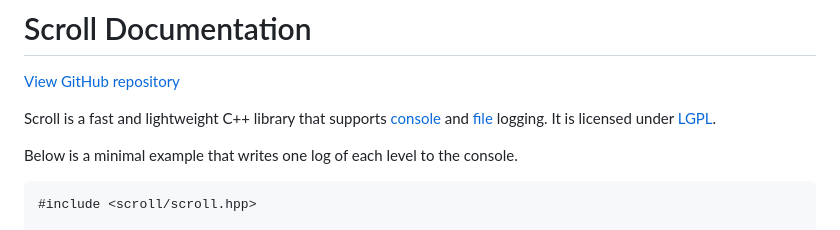
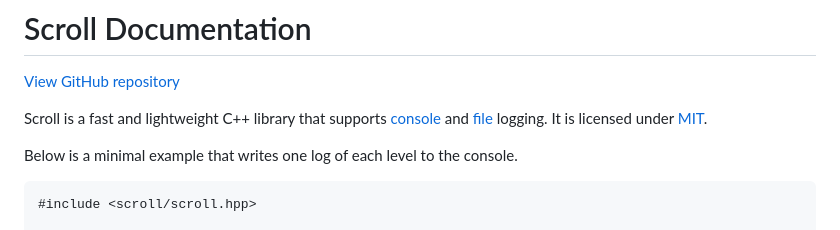
Before and after one commit to atalantestudio/atalantestudio.github.io, a Markdown page: scroll/scroll.md, the part around the change. Drawn GitHub-style.

Commit message:
fix: Change LGPL to MIT

```diff
--- a/scroll/scroll.md
+++ b/scroll/scroll.md
@@ -2,7 +2,7 @@
 
 [View GitHub repository](https://github.com/atalantestudio/scroll)
 
-Scroll is a fast and lightweight C++ library that supports [console](#ConsoleLogger) and [file](#FileLogger) logging. It is licensed under [LGPL](https://github.com/atalantestudio/scroll/tree/main/LICENSE).
+Scroll is a fast and lightweight C++ library that supports [console](#ConsoleLogger) and [file](#FileLogger) logging. It is licensed under [MIT](https://github.com/atalantestudio/scroll/tree/main/LICENSE).
 
 Below is a minimal example that writes one log of each level to the console.
 
```
